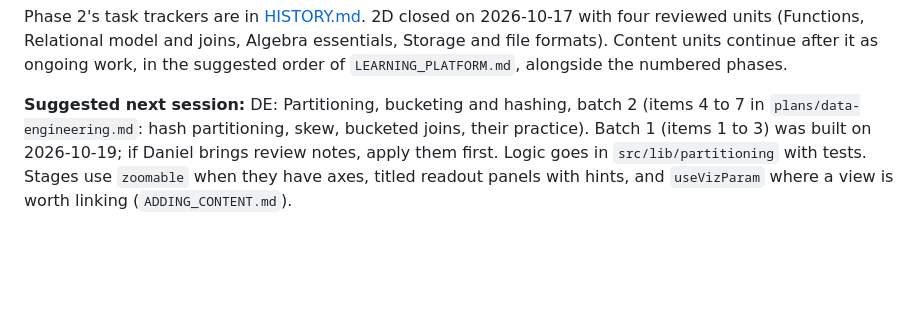
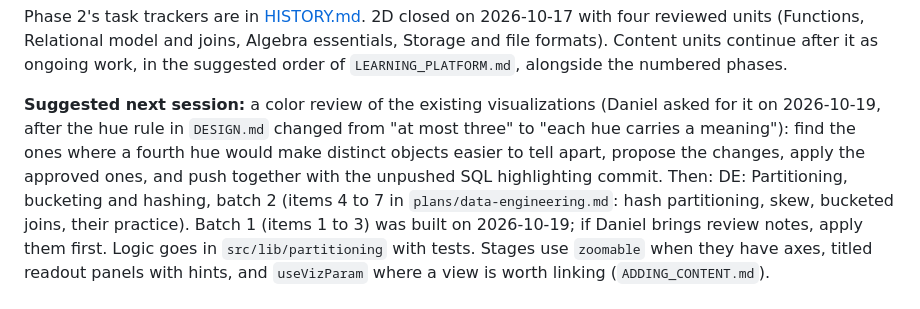
Before and after one commit to daniekans/lumen, a Markdown page: docs/ROADMAP.md, the part around the change. Rendered like a GitHub page; blank space fills up the shorter version.

Commit message:
docs: color review is the next session

```diff
--- a/docs/ROADMAP.md
+++ b/docs/ROADMAP.md
@@ -35,7 +35,11 @@ Phase 2's task trackers are in [HISTORY.md](HISTORY.md). 2D closed on
 Storage and file formats). Content units continue after it as ongoing work, in the suggested order
 of `LEARNING_PLATFORM.md`, alongside the numbered phases.
 
-**Suggested next session:** DE: Partitioning, bucketing and hashing, batch 2 (items 4 to 7 in
+**Suggested next session:** a color review of the existing visualizations (Daniel asked for it
+on 2026-10-19, after the hue rule in `DESIGN.md` changed from "at most three" to "each hue
+carries a meaning"): find the ones where a fourth hue would make distinct objects easier to tell
+apart, propose the changes, apply the approved ones, and push together with the unpushed SQL
+highlighting commit. Then: DE: Partitioning, bucketing and hashing, batch 2 (items 4 to 7 in
 `plans/data-engineering.md`: hash partitioning, skew, bucketed joins, their practice). Batch 1
 (items 1 to 3) was built on 2026-10-19; if Daniel brings review notes, apply them first. Logic
 goes in `src/lib/partitioning` with tests. Stages use `zoomable` when they have axes, titled
```
